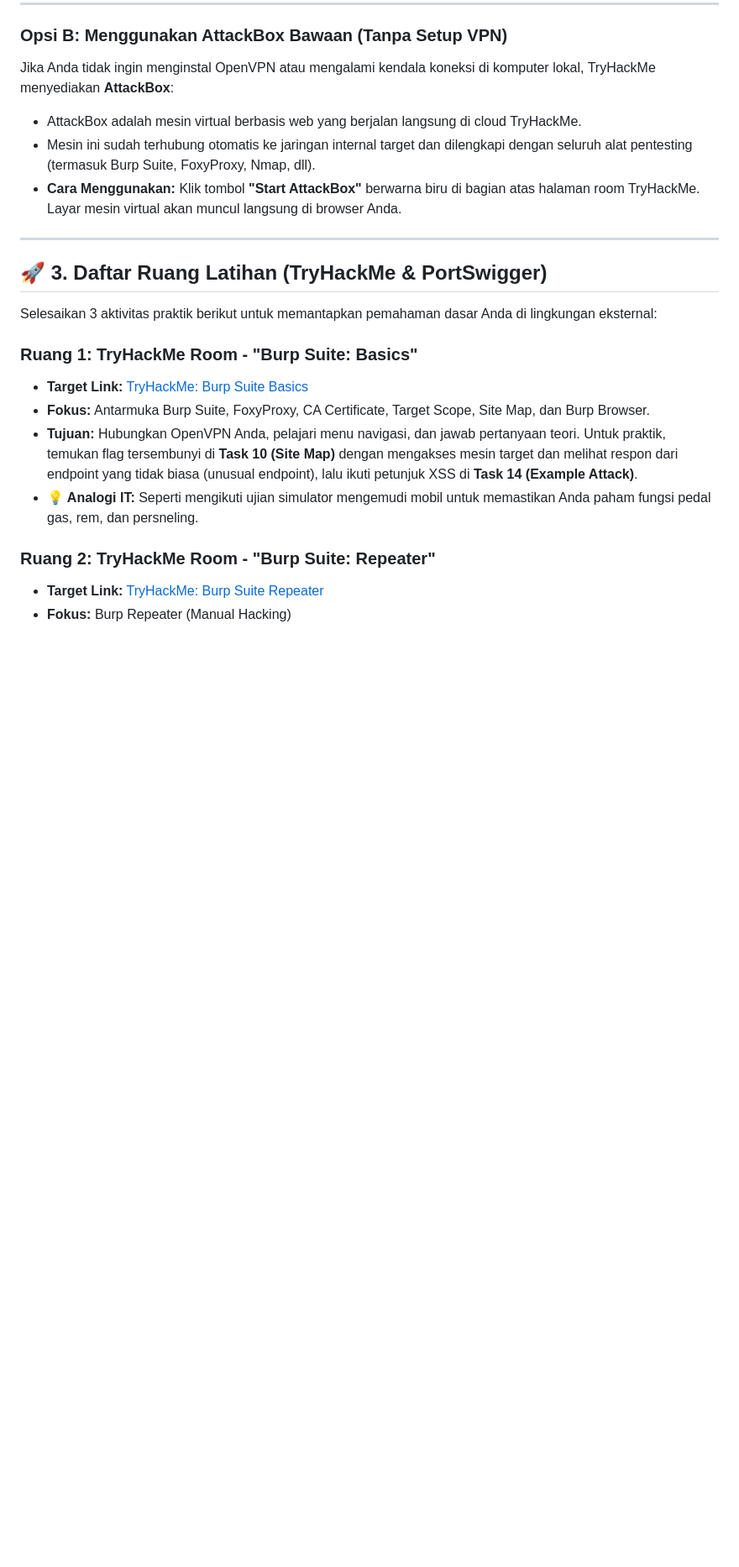
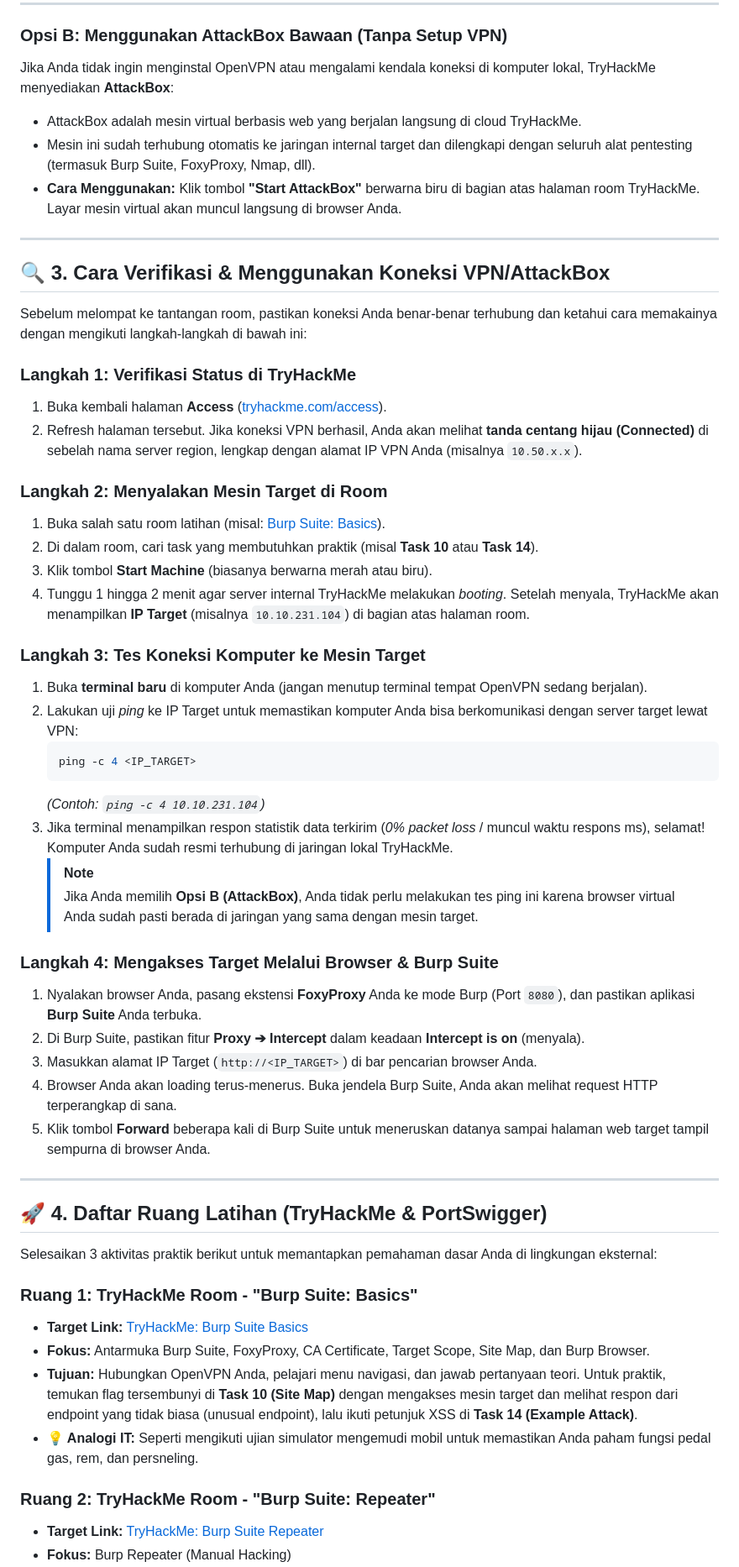
Before and after one commit to HafidzAlaziz/Cyber---Zero-to-Hero, a Markdown page: materi/06_tryhackme_basics.md, the part around the change. Shown at 84% size. Rendered like a GitHub page; blank space fills up the shorter version.

Commit message:
perbaikan

````diff
--- a/materi/06_tryhackme_basics.md
+++ b/materi/06_tryhackme_basics.md
@@ -52,7 +52,41 @@ Jika Anda tidak ingin menginstal OpenVPN atau mengalami kendala koneksi di kompu
 
 ---
 
-## 🚀 3. Daftar Ruang Latihan (TryHackMe & PortSwigger)
+## 🔍 3. Cara Verifikasi & Menggunakan Koneksi VPN/AttackBox
+
+Sebelum melompat ke tantangan room, pastikan koneksi Anda benar-benar terhubung dan ketahui cara memakainya dengan mengikuti langkah-langkah di bawah ini:
+
+### Langkah 1: Verifikasi Status di TryHackMe
+1. Buka kembali halaman **Access** ([tryhackme.com/access](https://tryhackme.com/access)).
+2. Refresh halaman tersebut. Jika koneksi VPN berhasil, Anda akan melihat **tanda centang hijau (Connected)** di sebelah nama server region, lengkap dengan alamat IP VPN Anda (misalnya `10.50.x.x`).
+
+### Langkah 2: Menyalakan Mesin Target di Room
+1. Buka salah satu room latihan (misal: [Burp Suite: Basics](https://tryhackme.com/room/burpsuitebasics)).
+2. Di dalam room, cari task yang membutuhkan praktik (misal **Task 10** atau **Task 14**).
+3. Klik tombol **Start Machine** (biasanya berwarna merah atau biru).
+4. Tunggu 1 hingga 2 menit agar server internal TryHackMe melakukan *booting*. Setelah menyala, TryHackMe akan menampilkan **IP Target** (misalnya `10.10.231.104`) di bagian atas halaman room.
+
+### Langkah 3: Tes Koneksi Komputer ke Mesin Target
+1. Buka **terminal baru** di komputer Anda (jangan menutup terminal tempat OpenVPN sedang berjalan).
+2. Lakukan uji *ping* ke IP Target untuk memastikan komputer Anda bisa berkomunikasi dengan server target lewat VPN:
+   ```bash
+   ping -c 4 <IP_TARGET>
+   ```
+   *(Contoh: `ping -c 4 10.10.231.104`)*
+3. Jika terminal menampilkan respon statistik data terkirim (*0% packet loss* / muncul waktu respons ms), selamat! Komputer Anda sudah resmi terhubung di jaringan lokal TryHackMe.
+   > [!NOTE]
+   > Jika Anda memilih **Opsi B (AttackBox)**, Anda tidak perlu melakukan tes ping ini karena browser virtual Anda sudah pasti berada di jaringan yang sama dengan mesin target.
+
+### Langkah 4: Mengakses Target Melalui Browser & Burp Suite
+1. Nyalakan browser Anda, pasang ekstensi **FoxyProxy** Anda ke mode Burp (Port `8080`), dan pastikan aplikasi **Burp Suite** Anda terbuka.
+2. Di Burp Suite, pastikan fitur **Proxy ➔ Intercept** dalam keadaan **Intercept is on** (menyala).
+3. Masukkan alamat IP Target (`http://<IP_TARGET>`) di bar pencarian browser Anda.
+4. Browser Anda akan loading terus-menerus. Buka jendela Burp Suite, Anda akan melihat request HTTP terperangkap di sana.
+5. Klik tombol **Forward** beberapa kali di Burp Suite untuk meneruskan datanya sampai halaman web target tampil sempurna di browser Anda.
+
+---
+
+## 🚀 4. Daftar Ruang Latihan (TryHackMe & PortSwigger)
 Selesaikan 3 aktivitas praktik berikut untuk memantapkan pemahaman dasar Anda di lingkungan eksternal:
 
 ### Ruang 1: TryHackMe Room - "Burp Suite: Basics"
````
